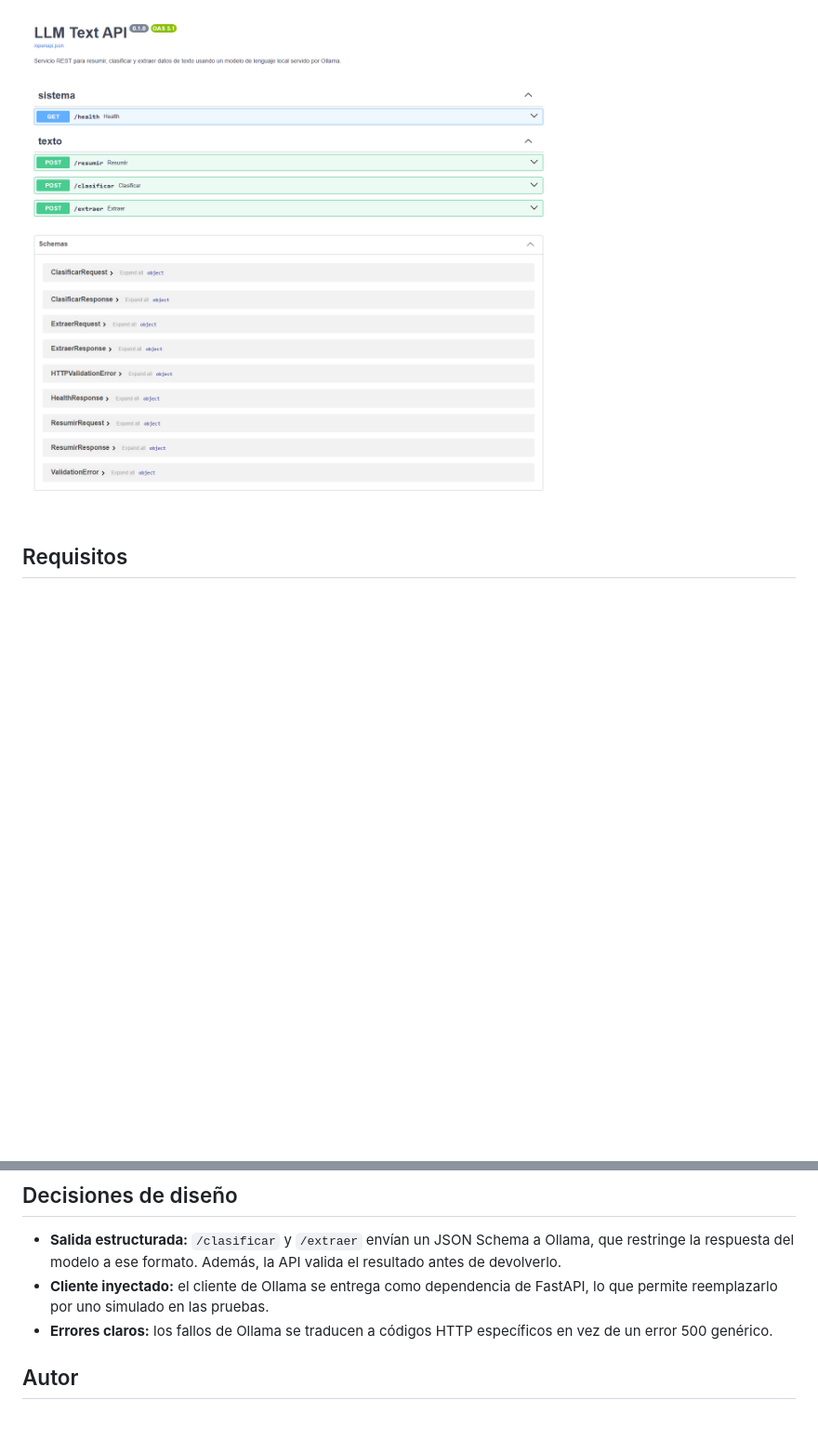
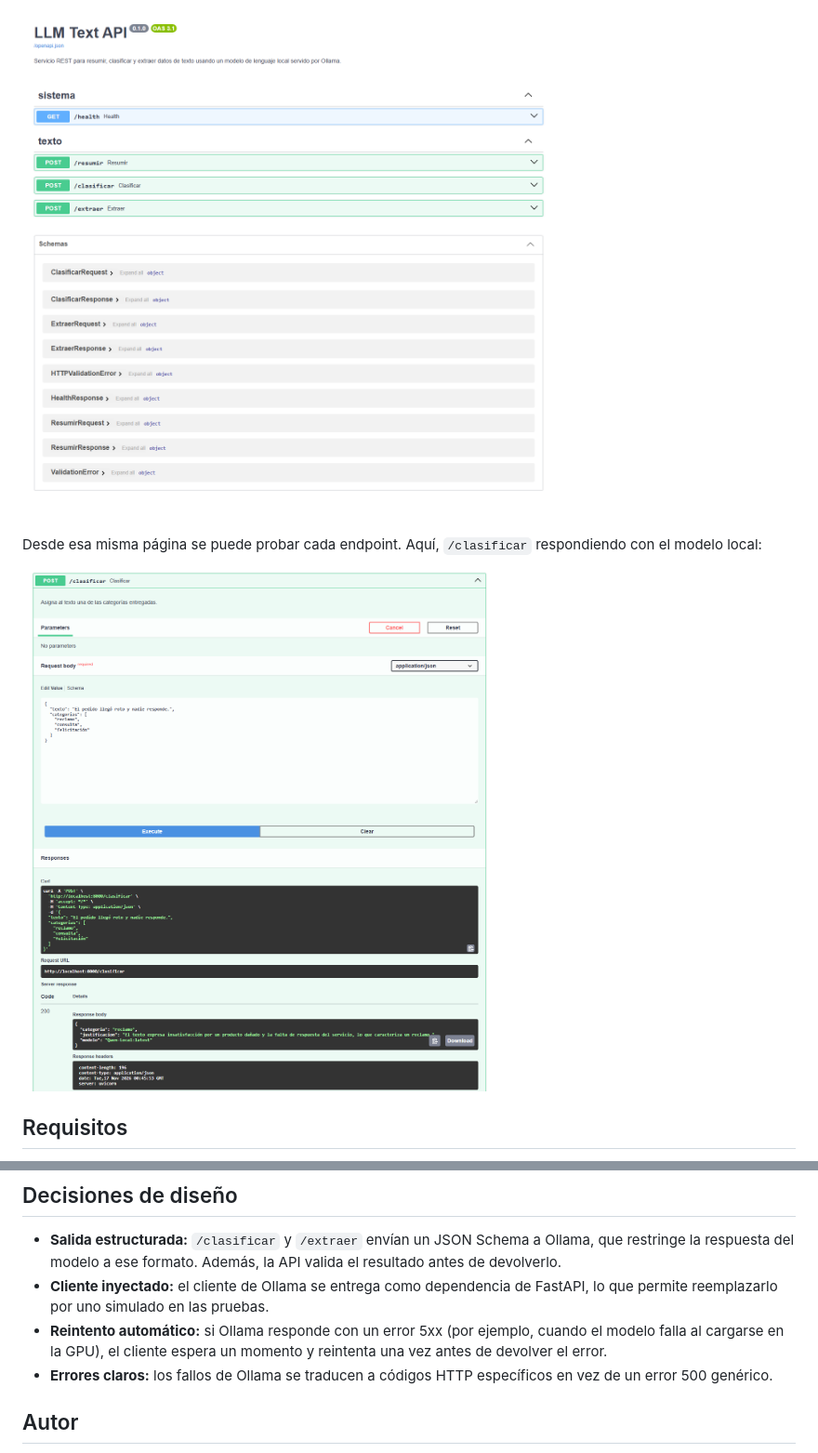
Before and after one commit to Cristopher-Valdovinos/ai-automation-portfolio, a Markdown page: llm-text-api/README.md, 2 parts joined by grey strips. Shown at 93% size. Drawn GitHub-style; pictures changed too: llm-text-api/docs/swagger-demo.png (added); blank space fills up the shorter version.

Commit message:
Add retry on Ollama 5xx errors, more tests and Swagger demo screenshot

```diff
--- a/llm-text-api/README.md
+++ b/llm-text-api/README.md
@@ -16,6 +16,10 @@ Construida con FastAPI, con salida estructurada (JSON Schema), manejo de errores
 Documentación interactiva (Swagger): `http://localhost:8000/docs`
 
 ![Documentación interactiva de la API en Swagger](docs/swagger.png)
+
+Desde esa misma página se puede probar cada endpoint. Aquí, `/clasificar` respondiendo con el modelo local:
+
+![Petición a /clasificar ejecutada desde Swagger, con la respuesta del modelo](docs/swagger-demo.png)
 
 ## Requisitos
 
@@ -134,6 +138,7 @@ docker-compose.yml
 
 - **Salida estructurada:** `/clasificar` y `/extraer` envían un JSON Schema a Ollama, que restringe la respuesta del modelo a ese formato. Además, la API valida el resultado antes de devolverlo.
 - **Cliente inyectado:** el cliente de Ollama se entrega como dependencia de FastAPI, lo que permite reemplazarlo por uno simulado en las pruebas.
+- **Reintento automático:** si Ollama responde con un error 5xx (por ejemplo, cuando el modelo falla al cargarse en la GPU), el cliente espera un momento y reintenta una vez antes de devolver el error.
 - **Errores claros:** los fallos de Ollama se traducen a códigos HTTP específicos en vez de un error 500 genérico.
 
 ## Autor
```
Also changed, not shown: 2 other files.
